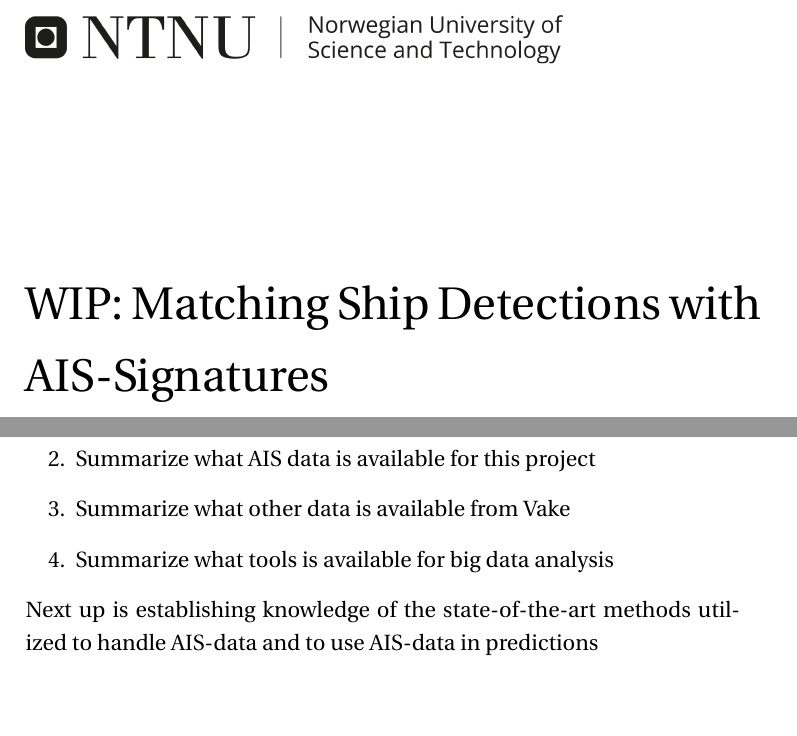
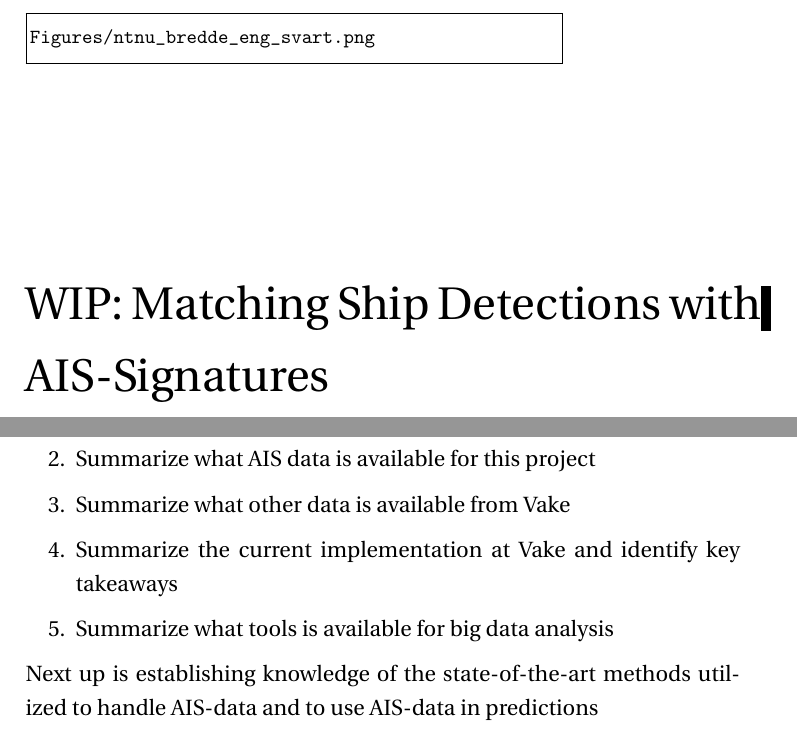
Before and after one commit to torsol/PiG-report, a LaTeX thesis (main.tex, which reads Chapters/Introduction/introduction.tex): two parts of pages 1 and 5 of 14 before the commit and two parts of pages 1 and 9 of 23 after it, joined at a grey line, cut at the place of the change, the shorter picture padded with empty space. Compiled offline with pdfLaTeX.

Commit message:
added some more work

```diff
--- a/Chapters/Introduction/introduction.tex
+++ b/Chapters/Introduction/introduction.tex
@@ -60,6 +60,7 @@ In order to create the best foundation for my master thesis, I need an in-depth
 	\item Summarize what AIS data is
 	\item Summarize what AIS data is available for this project
 	\item Summarize what other data is available from Vake
+	\item Summarize the current implementation at Vake and identify key takeaways
 	\item Summarize what tools is available for big data analysis
 \end{enumerate}
 
--- a/main.tex
+++ b/main.tex
@@ -1,4 +1,4 @@
-\documentclass[10pt,twoside,openright, final]{report}
+\documentclass[10pt,twoside,openright, draft]{report}
 \usepackage{style_and_pkg}
 % Option 'openright' forces chapters start on right hand side
 % 	when the report is printed as a book.
```
